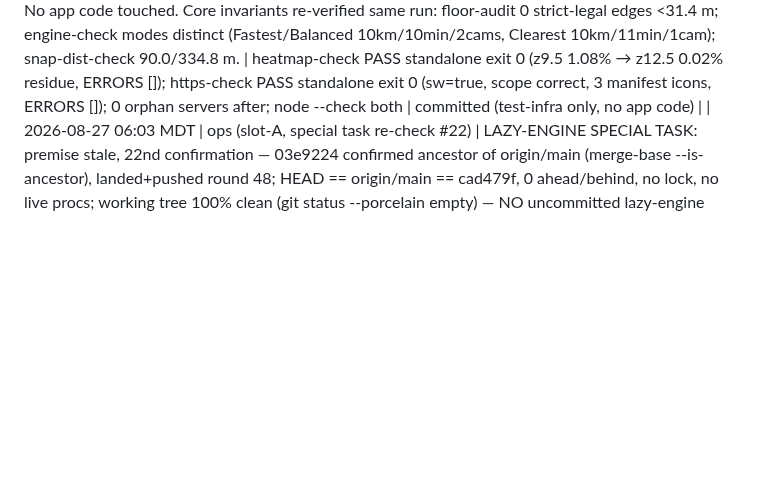
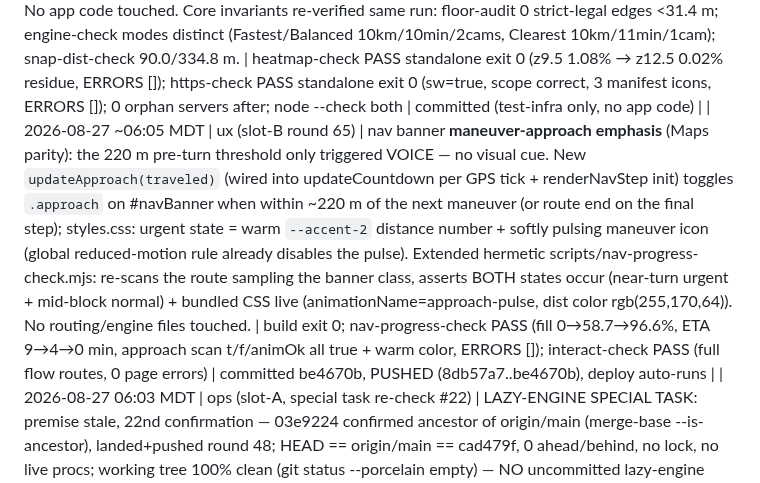
Before and after one commit to DeseretSaint/ghostway, a Markdown page: GHOSTWAY-LOOP.md, the part around the change. Rendered like a GitHub page; blank space fills up the shorter version.

Commit message:
ledger: slot-B round 65 — nav banner maneuver-approach emphasis

```diff
--- a/GHOSTWAY-LOOP.md
+++ b/GHOSTWAY-LOOP.md
@@ -620,4 +620,5 @@ block on these — it queues and moves on.
 | 2026-08-27 05:43 MDT | ops (slot-A, special task re-check #20) | LAZY-ENGINE SPECIAL TASK: premise stale, 20th confirmation — 03e9224 confirmed ancestor of origin/main (merge-base --is-ancestor), landed+pushed round 48; HEAD == origin/main == 443dcdf, 0 ahead/behind, no lock, no live procs; working tree clean except this ledger — NO uncommitted lazy-engine changeset exists to evaluate, build, or commit (main.js/config.js/map-view.js + all scripts clean). Re-verified current HEAD per task instructions: build exit 0 (1.34s); engine-check PASS (Fastest/Balanced 10.0 km/10 min/2 cams, Clearest 10.0 km/11 min/1 cam, modes distinct); snap-dist-check PASS (onRoad 90.0 m / offRoad 334.8 m). Ledger already marks the task TASK COMPLETE — DO NOT RE-DO. | git merge-base --is-ancestor 03e9224 origin/main = YES; rev-list --count 0/0; git status --porcelain = ledger only; build exit 0; engine-check PASS; snap-dist-check PASS | verified — no action needed; task remains complete |
 | 2026-08-27 05:53 MDT | ops (slot-A, special task re-check #21) | LAZY-ENGINE SPECIAL TASK: premise stale, 21st confirmation — 03e9224 confirmed ancestor of origin/main (merge-base --is-ancestor), landed+pushed round 48; HEAD == origin/main == a56e534, 0 ahead/behind; ALL routing files (main.js/config.js/map-view.js/router.js + engine-check/snap-dist-check scripts + engine/) CLEAN — NO uncommitted lazy-engine changeset exists to evaluate, build, or commit. Re-verified current HEAD per task instructions: engine-check PASS (Fastest/Balanced 10.0 km/10 min/2 cams, Clearest 10.0 km/11 min/1 cam, modes distinct); snap-dist-check PASS (onRoad 90.0 m / offRoad 334.8 m). npm run build SKIPPED deliberately: fresh slot-C lock (05:46, hermetic-port heatmap+https; holder ALIVE — puppeteer running https-check live) → research-only per protocol, no dist writes under a live holder. Only uncommitted files = slot-C's live heatmap-check/https-check port (untouched). Ledger already marks the task TASK COMPLETE — DO NOT RE-DO. | git merge-base --is-ancestor 03e9224 origin/main = YES; rev-list --count 0/0; routing files git-status clean (0 files); engine-check PASS; snap-dist-check PASS | verified — no action needed; task remains complete |
 | 2026-08-27 05:58 MDT | tests (slot-C) | TEST-INFRA FIX: ported 2 more of the 14 filed non-hermetic suites (heatmap-check + https-check → 8/14 done). heatmap-check: lib-preview startPreview + watchdog + pv.kill (was raw goto :4173). https-check: poll-until-up for serve-https (was fixed 2.5s sleep) + PORT pinned to 4173 in spawn env (cron shells export PORT=3999 → serve-https bound :3999, crashed EADDRINUSE on :4173, silent under stdio ignore) + SW registration polled instead of fixed 3.5s wait (registerSW fires at end of wireApp after camera fallback fetch; probe proved registration succeeds given time — NOT an app bug) + wait-for-port-free guard. No app code touched. Core invariants re-verified same run: floor-audit 0 strict-legal edges <31.4 m; engine-check modes distinct (Fastest/Balanced 10km/10min/2cams, Clearest 10km/11min/1cam); snap-dist-check 90.0/334.8 m. | heatmap-check PASS standalone exit 0 (z9.5 1.08% → z12.5 0.02% residue, ERRORS []); https-check PASS standalone exit 0 (sw=true, scope correct, 3 manifest icons, ERRORS []); 0 orphan servers after; node --check both | committed (test-infra only, no app code) |
+| 2026-08-27 ~06:05 MDT | ux (slot-B round 65) | nav banner **maneuver-approach emphasis** (Maps parity): the 220 m pre-turn threshold only triggered VOICE — no visual cue. New `updateApproach(traveled)` (wired into updateCountdown per GPS tick + renderNavStep init) toggles `.approach` on #navBanner when within ~220 m of the next maneuver (or route end on the final step); styles.css: urgent state = warm `--accent-2` distance number + softly pulsing maneuver icon (global reduced-motion rule already disables the pulse). Extended hermetic scripts/nav-progress-check.mjs: re-scans the route sampling the banner class, asserts BOTH states occur (near-turn urgent + mid-block normal) + bundled CSS live (animationName=approach-pulse, dist color rgb(255,170,64)). No routing/engine files touched. | build exit 0; nav-progress-check PASS (fill 0→58.7→96.6%, ETA 9→4→0 min, approach scan t/f/animOk all true + warm color, ERRORS []); interact-check PASS (full flow routes, 0 page errors) | committed be4670b, PUSHED (8db57a7..be4670b), deploy auto-runs |
 | 2026-08-27 06:03 MDT | ops (slot-A, special task re-check #22) | LAZY-ENGINE SPECIAL TASK: premise stale, 22nd confirmation — 03e9224 confirmed ancestor of origin/main (merge-base --is-ancestor), landed+pushed round 48; HEAD == origin/main == cad479f, 0 ahead/behind, no lock, no live procs; working tree 100% clean (git status --porcelain empty) — NO uncommitted lazy-engine changeset exists to evaluate, build, or commit. Re-verified current HEAD per task instructions: build exit 0 (933ms); engine-check PASS (Fastest/Balanced 10.0 km/10 min/2 cams, Clearest 10.0 km/11 min/1 cam, modes distinct); snap-dist-check PASS (onRoad 90.0 m / offRoad 334.8 m). Ledger already marks the task TASK COMPLETE — DO NOT RE-DO. | git merge-base --is-ancestor 03e9224 origin/main = YES; rev-list --count 0/0; git status --porcelain empty; build exit 0; engine-check PASS; snap-dist-check PASS | verified — no action needed; task remains complete |
```
